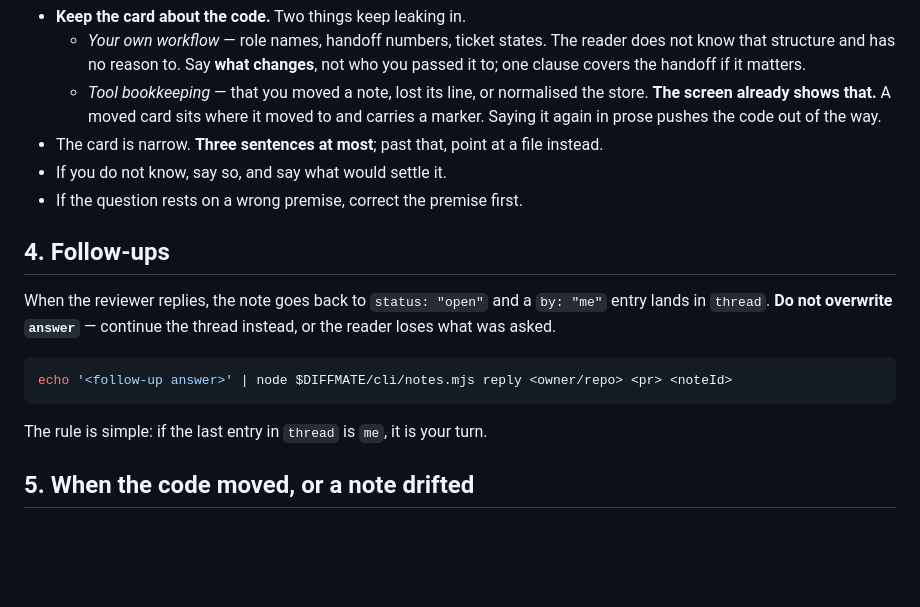
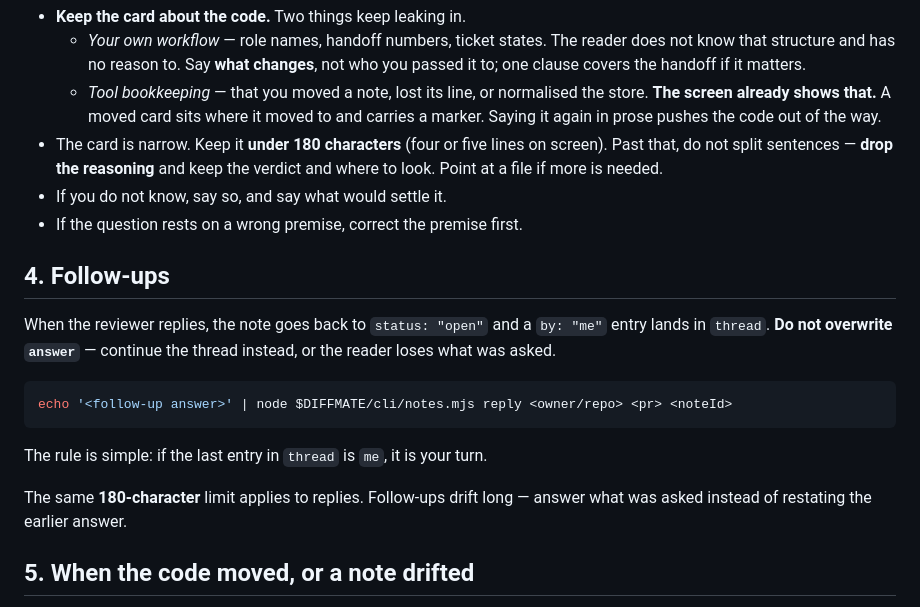
Before and after one commit to chaeeun037/diffmate, a Markdown page: skill/diffmate/SKILL.md, the part around the change. Drawn GitHub-style; blank space fills up the shorter version.

Commit message:
docs: cap answers at 180 characters instead of three sentences

````diff
--- a/skill/diffmate/SKILL.md
+++ b/skill/diffmate/SKILL.md
@@ -158,7 +158,8 @@ echo 'It does not. _document is only rendered to a string on the server.' \
   - *Tool bookkeeping* — that you moved a note, lost its line, or normalised the store. **The screen
     already shows that.** A moved card sits where it moved to and carries a marker. Saying it again in
     prose pushes the code out of the way.
-- The card is narrow. **Three sentences at most**; past that, point at a file instead.
+- The card is narrow. Keep it **under 180 characters** (four or five lines on screen). Past that, do not
+  split sentences — **drop the reasoning** and keep the verdict and where to look. Point at a file if more is needed.
 - If you do not know, say so, and say what would settle it.
 - If the question rests on a wrong premise, correct the premise first.
 
@@ -172,6 +173,9 @@ echo '<follow-up answer>' | node $DIFFMATE/cli/notes.mjs reply <owner/repo> <pr>
 ```
 
 The rule is simple: if the last entry in `thread` is `me`, it is your turn.
+
+The same **180-character** limit applies to replies. Follow-ups drift long — answer what was asked
+instead of restating the earlier answer.
 
 ## 5. When the code moved, or a note drifted
 
````
Also changed, not shown: 1 other file.
